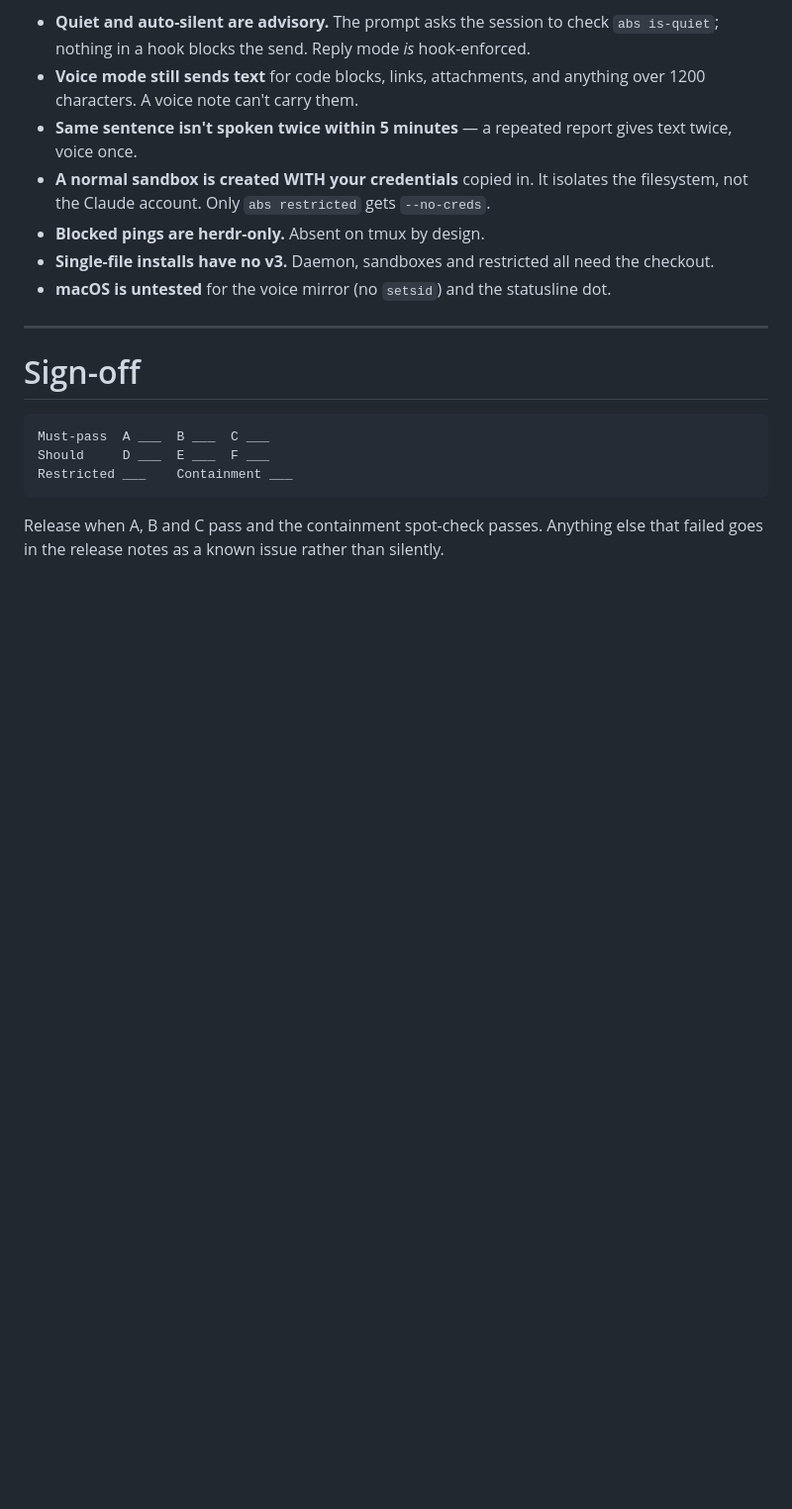
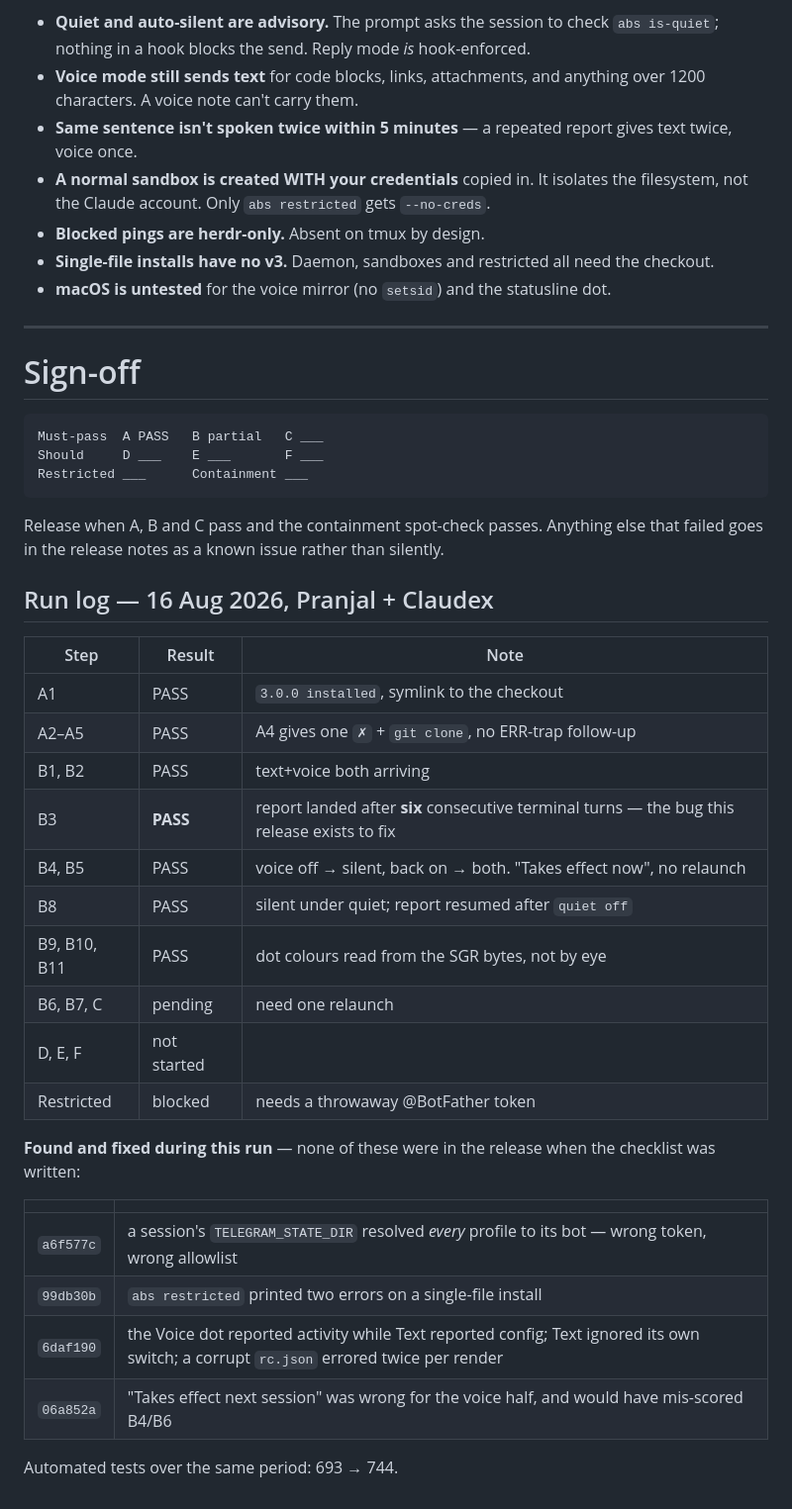
Before and after one commit to Pranjalab/AgentBabysitter, a Markdown page: docs/RELEASE-TEST-3.0.0.md, the part around the change. Shown at 99% size. GitHub-like rendering; blank space fills up the shorter version.

Commit message:
docs: run log for the 16 Aug release test
A checklist with no record of what was actually run is a checklist nobody can
audit later. B3 passed after six consecutive terminal turns, which is the whole
reason today's work happened.

Also records the four fixes found DURING the run — three of them pre-existing,
one (a6f577c) resolving a named profile's token and allowlist to the wrong bot.

Co-Authored-By: Claude Opus 5 <noreply@anthropic.com>

````diff
--- a/docs/RELEASE-TEST-3.0.0.md
+++ b/docs/RELEASE-TEST-3.0.0.md
@@ -195,10 +195,37 @@ Don't file these as FAILs:
 # Sign-off
 
 ```
-Must-pass  A ___  B ___  C ___
-Should     D ___  E ___  F ___
-Restricted ___    Containment ___
+Must-pass  A PASS   B partial   C ___
+Should     D ___    E ___       F ___
+Restricted ___      Containment ___
 ```
 
 Release when A, B and C pass and the containment spot-check passes. Anything else
 that failed goes in the release notes as a known issue rather than silently.
+
+## Run log — 16 Aug 2026, Pranjal + Claudex
+
+| Step | Result | Note |
+| --- | --- | --- |
+| A1 | PASS | `3.0.0 installed`, symlink to the checkout |
+| A2–A5 | PASS | A4 gives one `✗` + `git clone`, no ERR-trap follow-up |
+| B1, B2 | PASS | text+voice both arriving |
+| B3 | **PASS** | report landed after **six** consecutive terminal turns — the bug this release exists to fix |
+| B4, B5 | PASS | voice off → silent, back on → both. "Takes effect now", no relaunch |
+| B8 | PASS | silent under quiet; report resumed after `quiet off` |
+| B9, B10, B11 | PASS | dot colours read from the SGR bytes, not by eye |
+| B6, B7, C | pending | need one relaunch |
+| D, E, F | not started | |
+| Restricted | blocked | needs a throwaway @BotFather token |
+
+**Found and fixed during this run** — none of these were in the release when the
+checklist was written:
+
+| | |
+| --- | --- |
+| `a6f577c` | a session's `TELEGRAM_STATE_DIR` resolved *every* profile to its bot — wrong token, wrong allowlist |
+| `99db30b` | `abs restricted` printed two errors on a single-file install |
+| `6daf190` | the Voice dot reported activity while Text reported config; Text ignored its own switch; a corrupt `rc.json` errored twice per render |
+| `06a852a` | "Takes effect next session" was wrong for the voice half, and would have mis-scored B4/B6 |
+
+Automated tests over the same period: 693 → 744.
````
